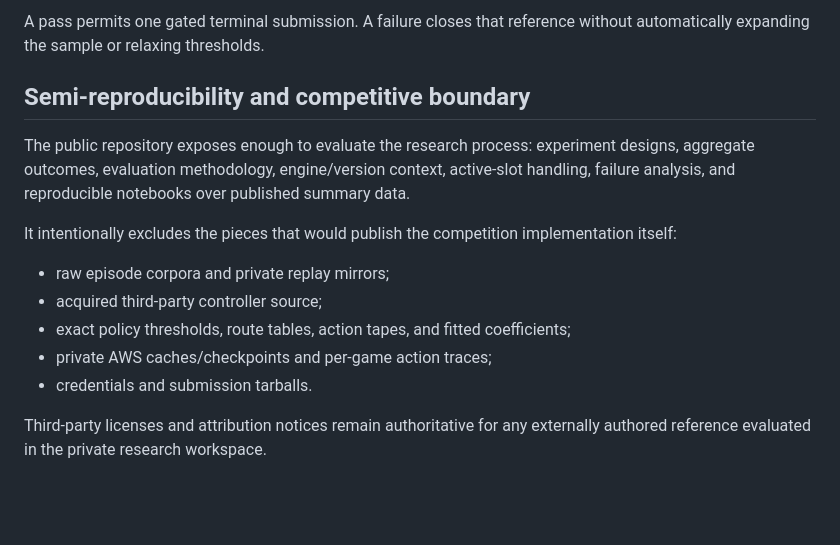
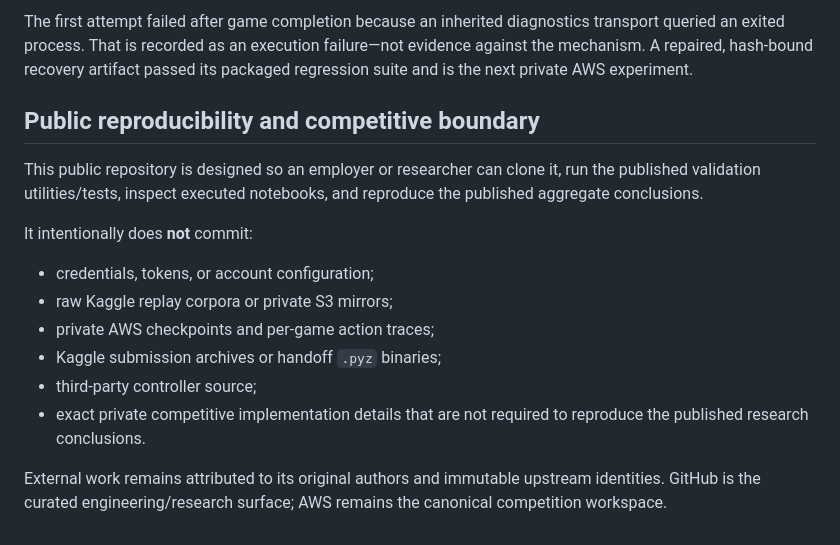
Before and after one commit to alvaromendizabal/kaggriculture, a Markdown page: README.md, the part around one of its changes. GitHub-like rendering; blank space fills up the shorter version.

```diff
--- a/README.md
+++ b/README.md
@@ -97,16 +137,25 @@ GitHub is a curated engineering/research surface, **not** a mirror of the AWS fi
 
-A pass permits one gated terminal submission. A failure closes that reference without automatically expanding the sample or relaxing thresholds.
+The first attempt failed after game completion because an inherited diagnostics transport
+queried an exited process. That is recorded as an execution failure—not evidence against
+the mechanism. A repaired, hash-bound recovery artifact passed its packaged regression
+suite and is the next private AWS experiment.
 
-## Semi-reproducibility and competitive boundary
+## Public reproducibility and competitive boundary
 
-The public repository exposes enough to evaluate the research process: experiment designs, aggregate outcomes, evaluation methodology, engine/version context, active-slot handling, failure analysis, and reproducible notebooks over published summary data.
+This public repository is designed so an employer or researcher can clone it, run the
+published validation utilities/tests, inspect executed notebooks, and reproduce the
+published aggregate conclusions.
 
-It intentionally excludes the pieces that would publish the competition implementation itself:
+It intentionally does **not** commit:
 
-- raw episode corpora and private replay mirrors;
-- acquired third-party controller source;
-- exact policy thresholds, route tables, action tapes, and fitted coefficients;
-- private AWS caches/checkpoints and per-game action traces;
-- credentials and submission tarballs.
+- credentials, tokens, or account configuration;
+- raw Kaggle replay corpora or private S3 mirrors;
+- private AWS checkpoints and per-game action traces;
+- Kaggle submission archives or handoff `.pyz` binaries;
+- third-party controller source;
+- exact private competitive implementation details that are not required to reproduce the
+  published research conclusions.
 
-Third-party licenses and attribution notices remain authoritative for any externally authored reference evaluated in the private research workspace.
+External work remains attributed to its original authors and immutable upstream identities.
+GitHub is the curated engineering/research surface; AWS remains the canonical competition
+workspace.
```
Also changed, not shown: other parts of README.md (+89 -49 lines).
